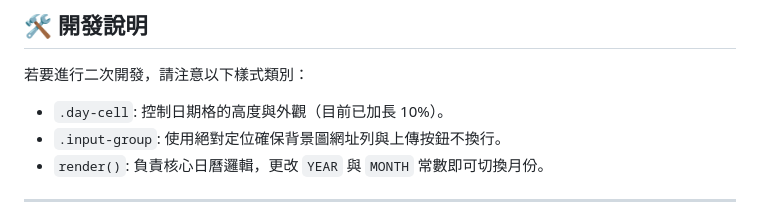
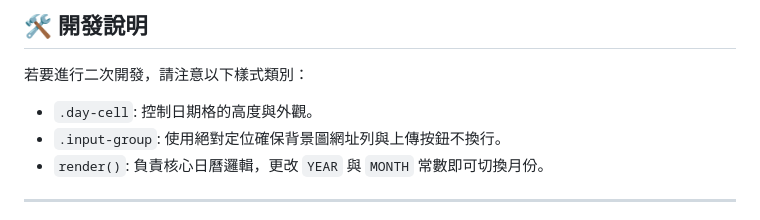
Before and after one commit to HD4ni/Business-Hours-Generator, a Markdown page: README.md, the part around the change. Rendered like a GitHub page.

```diff
--- a/README.md
+++ b/README.md
@@ -58,7 +58,7 @@
 ## 🛠️ 開發說明
 
 若要進行二次開發，請注意以下樣式類別：
-* `.day-cell`: 控制日期格的高度與外觀（目前已加長 10%）。
+* `.day-cell`: 控制日期格的高度與外觀。
 * `.input-group`: 使用絕對定位確保背景圖網址列與上傳按鈕不換行。
 * `render()`: 負責核心日曆邏輯，更改 `YEAR` 與 `MONTH` 常數即可切換月份。
 
```
